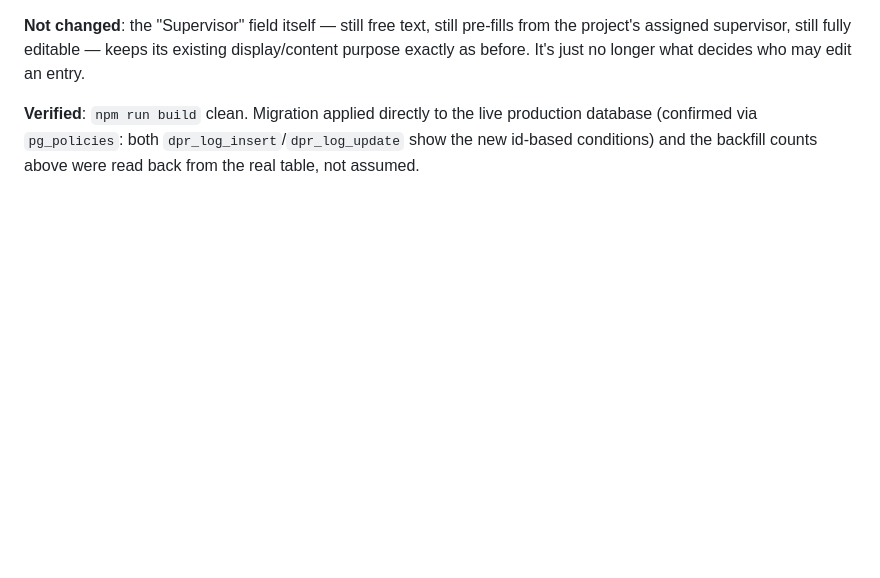
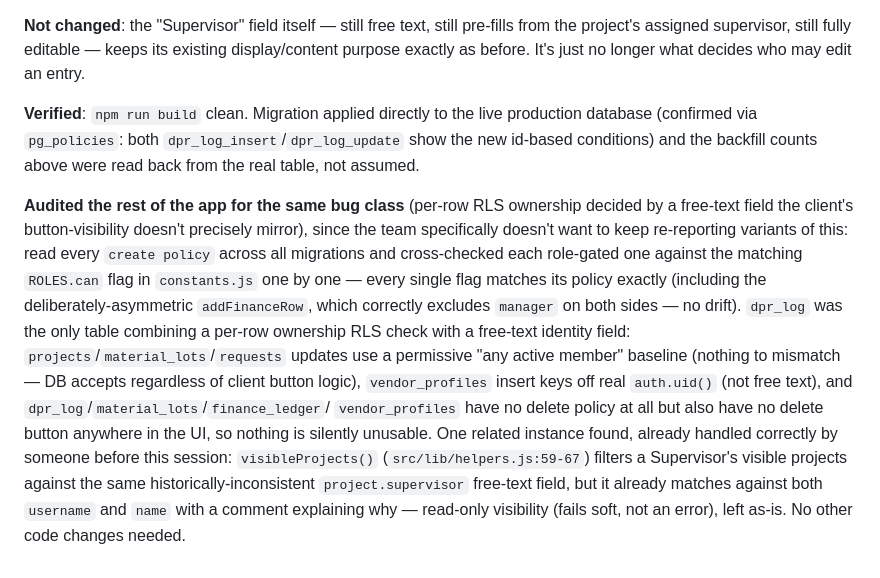
Before and after one commit to pankaj-ecoste/installation_tracker, a Markdown page: plan.md, the part around the change. Drawn GitHub-style; blank space fills up the shorter version.

Commit message:
plan.md: record audit for other instances of the DPR ownership bug class
Checked every RLS policy against its matching client-side permission
check across all 8 tables — no other table combines per-row ownership
enforcement with a free-text identity field the way dpr_log did.

Co-Authored-By: Claude Sonnet 5 <noreply@anthropic.com>
Claude-Session: https://claude.ai/code/session_01HyE1iY7CpaHUqThvbZGE8y

```diff
--- a/plan.md
+++ b/plan.md
@@ -1610,3 +1610,20 @@ exactly as before. It's just no longer what decides who may edit an entry.
 **Verified**: `npm run build` clean. Migration applied directly to the live production database
 (confirmed via `pg_policies`: both `dpr_log_insert`/`dpr_log_update` show the new id-based
 conditions) and the backfill counts above were read back from the real table, not assumed.
+
+**Audited the rest of the app for the same bug class** (per-row RLS ownership decided by a
+free-text field the client's button-visibility doesn't precisely mirror), since the team
+specifically doesn't want to keep re-reporting variants of this: read every `create policy` across
+all migrations and cross-checked each role-gated one against the matching `ROLES.can` flag in
+`constants.js` one by one — every single flag matches its policy exactly (including the
+deliberately-asymmetric `addFinanceRow`, which correctly excludes `manager` on both sides — no
+drift). `dpr_log` was the only table combining a per-row ownership RLS check with a free-text
+identity field: `projects`/`material_lots`/`requests` updates use a permissive "any active member"
+baseline (nothing to mismatch — DB accepts regardless of client button logic), `vendor_profiles`
+insert keys off real `auth.uid()` (not free text), and `dpr_log`/`material_lots`/`finance_ledger`/
+`vendor_profiles` have no delete policy at all but also have no delete button anywhere in the UI,
+so nothing is silently unusable. One related instance found, already handled correctly by someone
+before this session: `visibleProjects()` (`src/lib/helpers.js:59-67`) filters a Supervisor's
+visible projects against the same historically-inconsistent `project.supervisor` free-text field,
+but it already matches against both `username` and `name` with a comment explaining why — read-only
+visibility (fails soft, not an error), left as-is. No other code changes needed.
```
